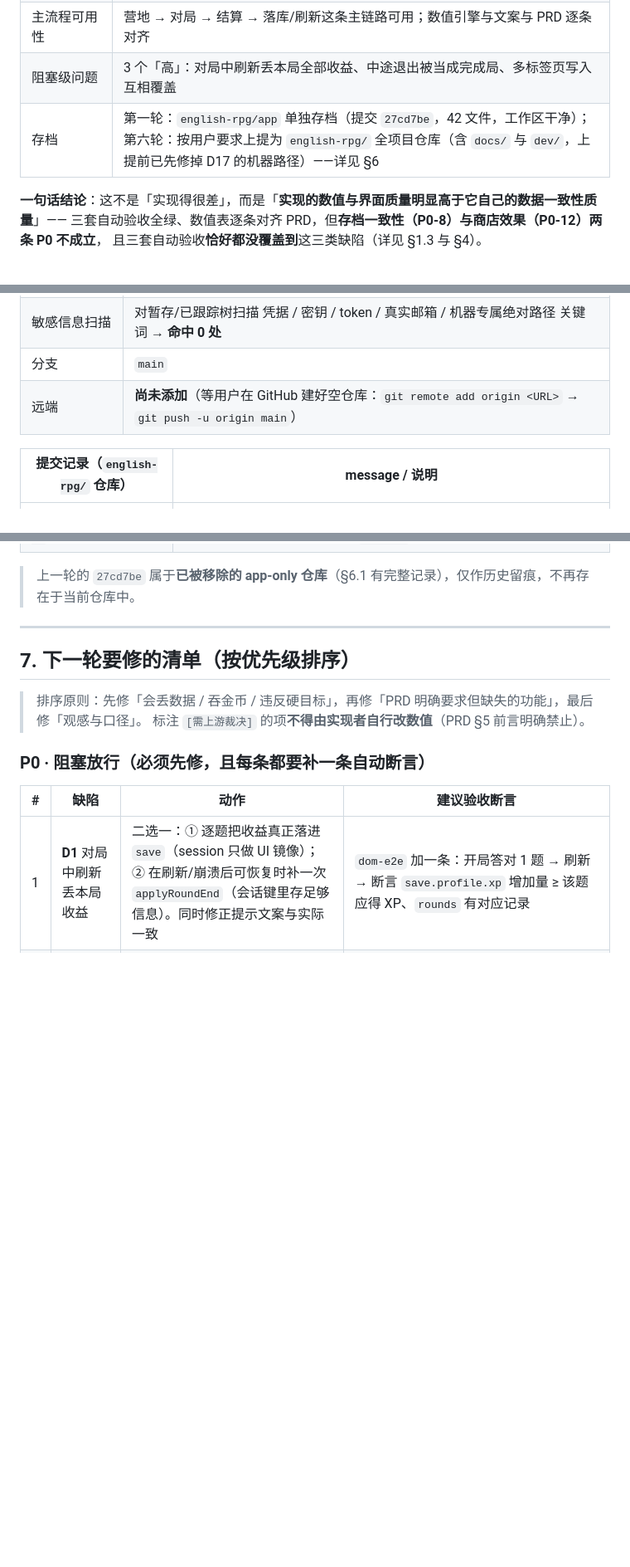
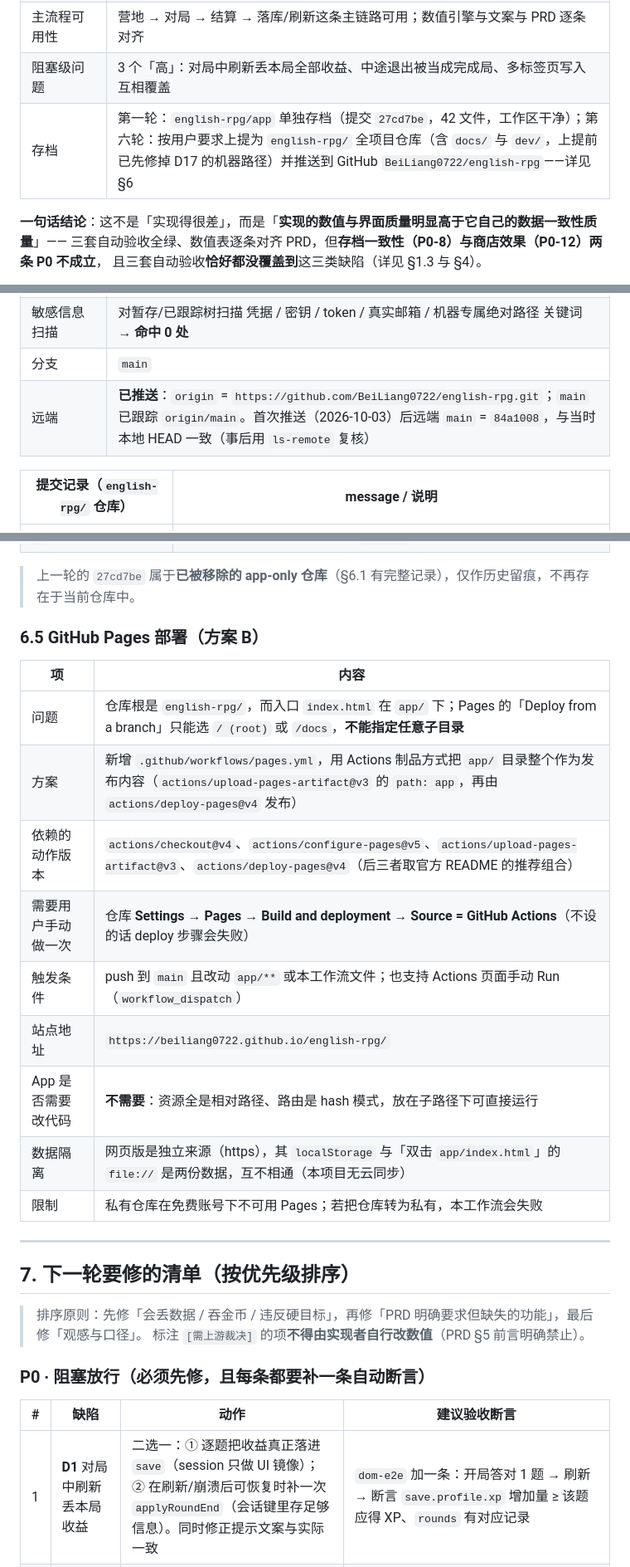
Before and after one commit to BeiLiang0722/english-rpg, a Markdown page: docs/06-验收报告.md, 3 parts joined by grey strips. Shown at 83% size. Drawn GitHub-style; blank space fills up the shorter version.

Commit message:
docs(06): 记录已推送状态与 Pages 部署方式
§6.4 远端更新为已推送（远端 main = 84a1008）；新增 §6.5 记录方案 B 的部署配置、触发条件、站点地址与限制。

```diff
--- a/docs/06-验收报告.md
+++ b/docs/06-验收报告.md
@@ -18,7 +18,7 @@
 | 自动验收 | 三套全绿：词库校验「通过，200 词，错误 0」、自检断言 **36/36 PASS**、DOM 端到端 **73/73 通过**（连跑 3 轮 + 换种子结果一致） |
 | 主流程可用性 | 营地 → 对局 → 结算 → 落库/刷新这条主链路可用；数值引擎与文案与 PRD 逐条对齐 |
 | 阻塞级问题 | 3 个「高」：对局中刷新丢本局全部收益、中途退出被当成完成局、多标签页写入互相覆盖 |
-| 存档 | 第一轮：`english-rpg/app` 单独存档（提交 `27cd7be`，42 文件，工作区干净）；第六轮：按用户要求上提为 `english-rpg/` 全项目仓库（含 `docs/` 与 `dev/`，上提前已先修掉 D17 的机器路径）——详见 §6 |
+| 存档 | 第一轮：`english-rpg/app` 单独存档（提交 `27cd7be`，42 文件，工作区干净）；第六轮：按用户要求上提为 `english-rpg/` 全项目仓库（含 `docs/` 与 `dev/`，上提前已先修掉 D17 的机器路径）并推送到 GitHub `BeiLiang0722/english-rpg`——详见 §6 |
 
 **一句话结论**：这不是「实现得很差」，而是「**实现的数值与界面质量明显高于它自己的数据一致性质量**」——
 三套自动验收全绿、数值表逐条对齐 PRD，但**存档一致性（P0-8）与商店效果（P0-12）两条 P0 不成立**，
@@ -744,7 +744,7 @@ $env:WQ_E2E_SEED = 3; & $node dev/dom-e2e.mjs; Remove-Item Env:\WQ_E2E_SEED
 | 工作区状态 | **干净**（`git status --porcelain` 输出为空；`_tmp*` 残留 = 0） |
 | 敏感信息扫描 | 对暂存/已跟踪树扫描 凭据 / 密钥 / token / 真实邮箱 / 机器专属绝对路径 关键词 → **命中 0 处** |
 | 分支 | `main` |
-| 远端 | **尚未添加**（等用户在 GitHub 建好空仓库：`git remote add origin <URL>` → `git push -u origin main`） |
+| 远端 | **已推送**：`origin` = `https://github.com/BeiLiang0722/english-rpg.git`；`main` 已跟踪 `origin/main`。首次推送（2026-10-03）后远端 `main` = `84a1008`，与当时本地 HEAD 一致（事后用 `ls-remote` 复核） |
 
 | 提交记录（`english-rpg/` 仓库） | message / 说明 |
 | --- | --- |
@@ -752,6 +752,20 @@ $env:WQ_E2E_SEED = 3; & $node dev/dom-e2e.mjs; Remove-Item Env:\WQ_E2E_SEED
 | 其后的回填提交（hash 见 `git log -1`） | `docs(06): 回填路线 B 存档指纹` —— 只改本文件 §6.4（提交内含自身 hash 会自相矛盾，故只能在其后一次提交里回填，且不记录自身 hash；身份改写前的 hash 为 `205fc1f`） |
 
 > 上一轮的 `27cd7be` 属于**已被移除的 app-only 仓库**（§6.1 有完整记录），仅作历史留痕，不再存在于当前仓库中。
+
+### 6.5 GitHub Pages 部署（方案 B）
+
+| 项 | 内容 |
+| --- | --- |
+| 问题 | 仓库根是 `english-rpg/`，而入口 `index.html` 在 `app/` 下；Pages 的「Deploy from a branch」只能选 `/ (root)` 或 `/docs`，**不能指定任意子目录** |
+| 方案 | 新增 `.github/workflows/pages.yml`，用 Actions 制品方式把 `app/` 目录整个作为发布内容（`actions/upload-pages-artifact@v3` 的 `path: app`，再由 `actions/deploy-pages@v4` 发布） |
+| 依赖的动作版本 | `actions/checkout@v4`、`actions/configure-pages@v5`、`actions/upload-pages-artifact@v3`、`actions/deploy-pages@v4`（后三者取官方 README 的推荐组合） |
+| 需要用户手动做一次 | 仓库 **Settings → Pages → Build and deployment → Source = GitHub Actions**（不设的话 deploy 步骤会失败） |
+| 触发条件 | push 到 `main` 且改动 `app/**` 或本工作流文件；也支持 Actions 页面手动 Run（`workflow_dispatch`） |
+| 站点地址 | `https://beiliang0722.github.io/english-rpg/` |
+| App 是否需要改代码 | **不需要**：资源全是相对路径、路由是 hash 模式，放在子路径下可直接运行 |
+| 数据隔离 | 网页版是独立来源（https），其 `localStorage` 与「双击 `app/index.html`」的 `file://` 是两份数据，互不相通（本项目无云同步） |
+| 限制 | 私有仓库在免费账号下不可用 Pages；若把仓库转为私有，本工作流会失败 |
 
 ---
 
```
